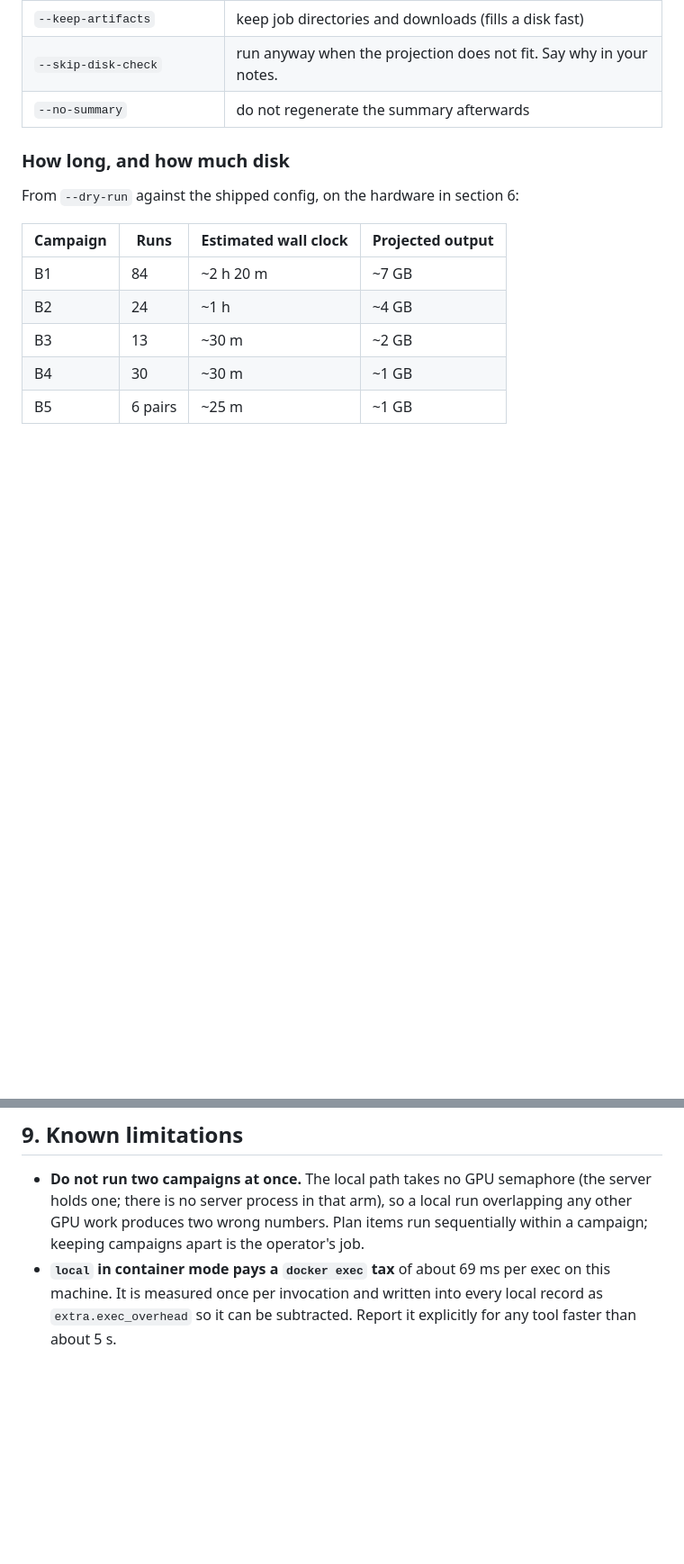
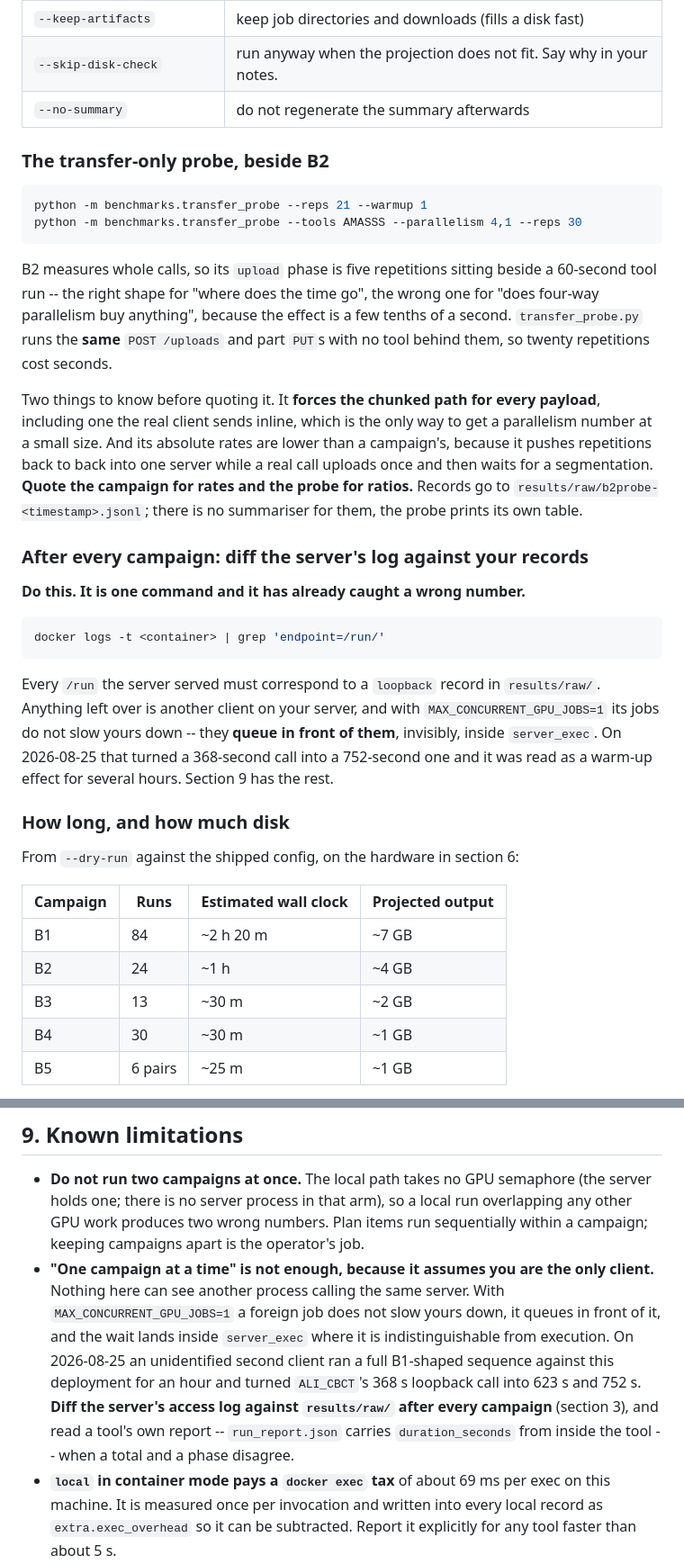
Before and after one commit to DCBIA-OrthoLab/VISOR-serve, a Markdown page: benchmarks/README.md, 2 parts joined by grey strips. Shown at 90% size. GitHub-like rendering; blank space fills up the shorter version.

Commit message:
ADD the post-campaign server-log diff that catches a second client on the API

````diff
--- a/benchmarks/README.md
+++ b/benchmarks/README.md
@@ -118,6 +118,43 @@ Useful flags:
 | `--keep-artifacts` | keep job directories and downloads (fills a disk fast) |
 | `--skip-disk-check` | run anyway when the projection does not fit. Say why in your notes. |
 | `--no-summary` | do not regenerate the summary afterwards |
+
+### The transfer-only probe, beside B2
+
+```bash
+python -m benchmarks.transfer_probe --reps 21 --warmup 1
+python -m benchmarks.transfer_probe --tools AMASSS --parallelism 4,1 --reps 30
+```
+
+B2 measures whole calls, so its `upload` phase is five repetitions sitting beside
+a 60-second tool run -- the right shape for "where does the time go", the wrong
+one for "does four-way parallelism buy anything", because the effect is a few
+tenths of a second. `transfer_probe.py` runs the **same** `POST /uploads` and
+part `PUT`s with no tool behind them, so twenty repetitions cost seconds.
+
+Two things to know before quoting it. It **forces the chunked path for every
+payload**, including one the real client sends inline, which is the only way to
+get a parallelism number at a small size. And its absolute rates are lower than
+a campaign's, because it pushes repetitions back to back into one server while a
+real call uploads once and then waits for a segmentation. **Quote the campaign
+for rates and the probe for ratios.** Records go to
+`results/raw/b2probe-<timestamp>.jsonl`; there is no summariser for them, the
+probe prints its own table.
+
+### After every campaign: diff the server's log against your records
+
+**Do this. It is one command and it has already caught a wrong number.**
+
+```bash
+docker logs -t <container> | grep 'endpoint=/run/'
+```
+
+Every `/run` the server served must correspond to a `loopback` record in
+`results/raw/`. Anything left over is another client on your server, and with
+`MAX_CONCURRENT_GPU_JOBS=1` its jobs do not slow yours down -- they **queue in
+front of them**, invisibly, inside `server_exec`. On 2026-08-25 that turned a
+368-second call into a 752-second one and it was read as a warm-up effect for
+several hours. Section 9 has the rest.
 
 ### How long, and how much disk
 
@@ -368,6 +406,16 @@ benchmarks/
   (the server holds one; there is no server process in that arm), so a local run
   overlapping any other GPU work produces two wrong numbers. Plan items run
   sequentially within a campaign; keeping campaigns apart is the operator's job.
+- **"One campaign at a time" is not enough, because it assumes you are the only
+  client.** Nothing here can see another process calling the same server. With
+  `MAX_CONCURRENT_GPU_JOBS=1` a foreign job does not slow yours down, it queues
+  in front of it, and the wait lands inside `server_exec` where it is
+  indistinguishable from execution. On 2026-08-25 an unidentified second client
+  ran a full B1-shaped sequence against this deployment for an hour and turned
+  `ALI_CBCT`'s 368 s loopback call into 623 s and 752 s. **Diff the server's
+  access log against `results/raw/` after every campaign** (section 3), and read
+  a tool's own report -- `run_report.json` carries `duration_seconds` from
+  inside the tool -- when a total and a phase disagree.
 - **`local` in container mode pays a `docker exec` tax** of about 69 ms per exec
   on this machine. It is measured once per invocation and written into every
   local record as `extra.exec_overhead` so it can be subtracted. Report it
````
Also changed, not shown: other parts of benchmarks/README.md (+1 -0 lines).
